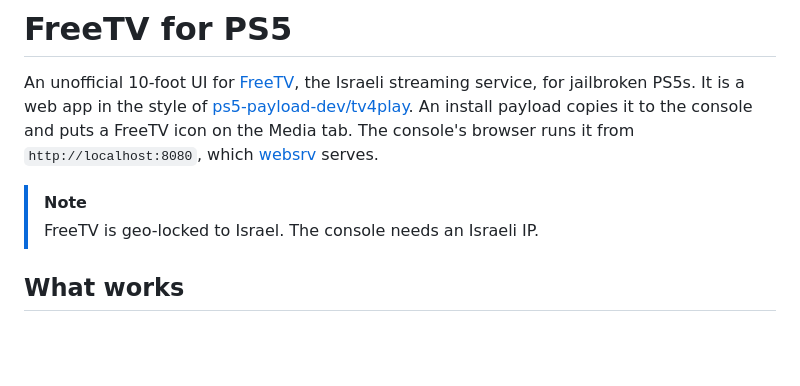
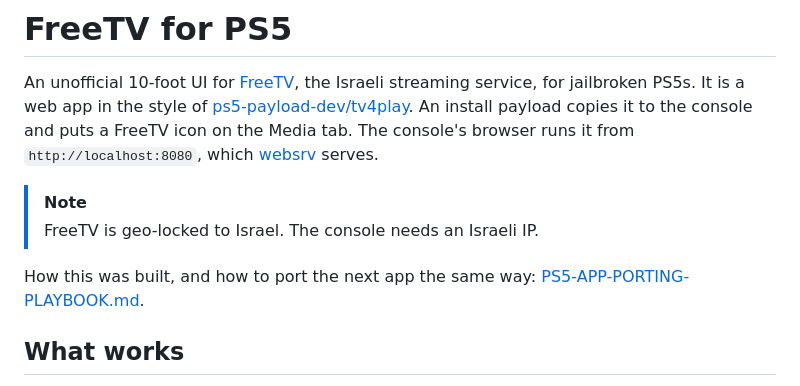
Before and after one commit to LidorBaum/freetv-ps5, a Markdown page: README.md, the part around the change. Drawn GitHub-style; blank space fills up the shorter version.

Commit message:
Add the porting playbook
How the port was researched, reverse engineered, built and debugged,
written as a template for the next PS5 app.

Co-Authored-By: Claude Opus 5.5 <noreply@anthropic.com>

```diff
--- a/README.md
+++ b/README.md
@@ -9,6 +9,9 @@ tab. The console's browser runs it from `http://localhost:8080`, which
 
 > [!NOTE]
 > FreeTV is geo-locked to Israel. The console needs an Israeli IP.
+
+How this was built, and how to port the next app the same way:
+[PS5-APP-PORTING-PLAYBOOK.md](PS5-APP-PORTING-PLAYBOOK.md).
 
 ## What works
 
```
Also changed, not shown: PS5-APP-PORTING-PLAYBOOK.md (added, +537 -0 lines).
